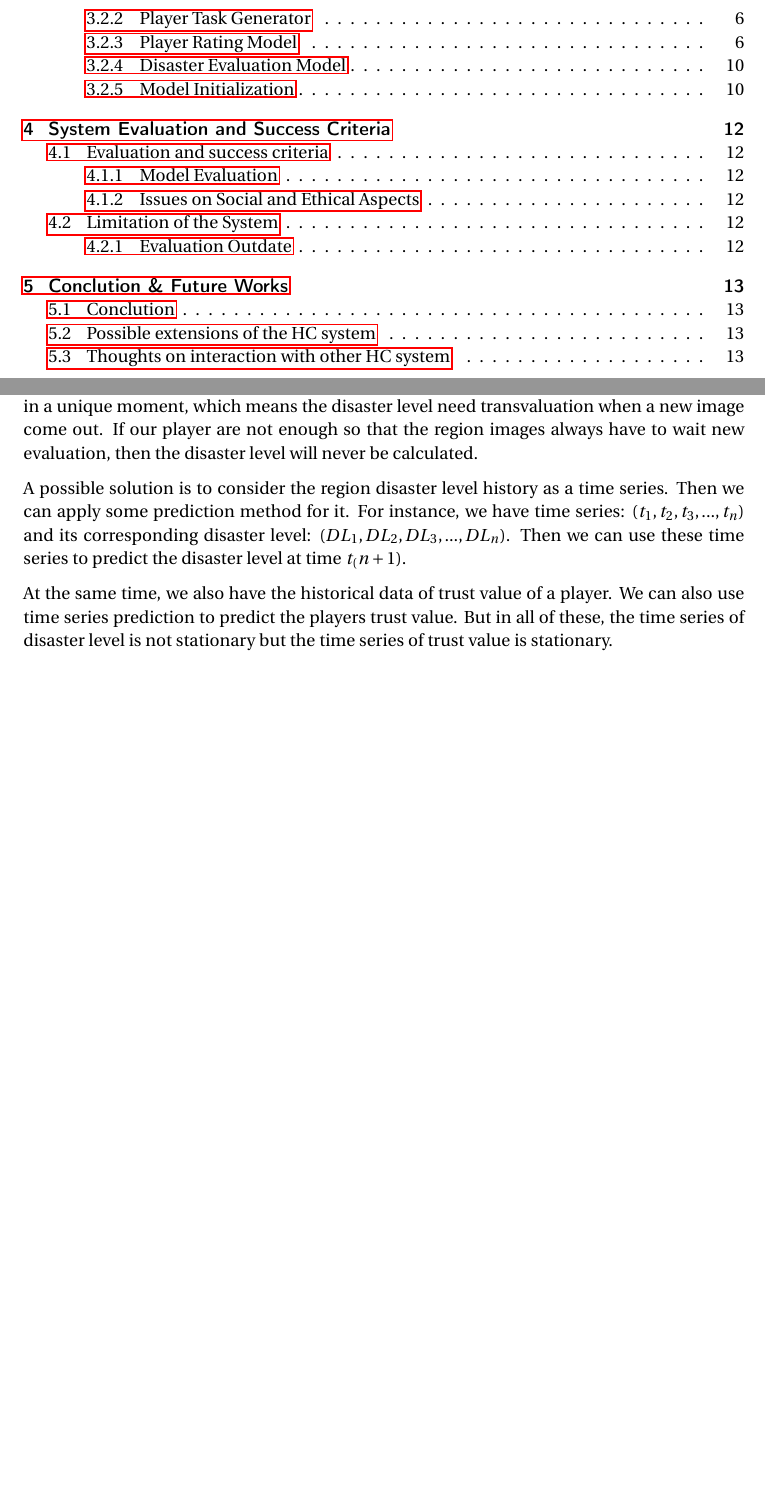
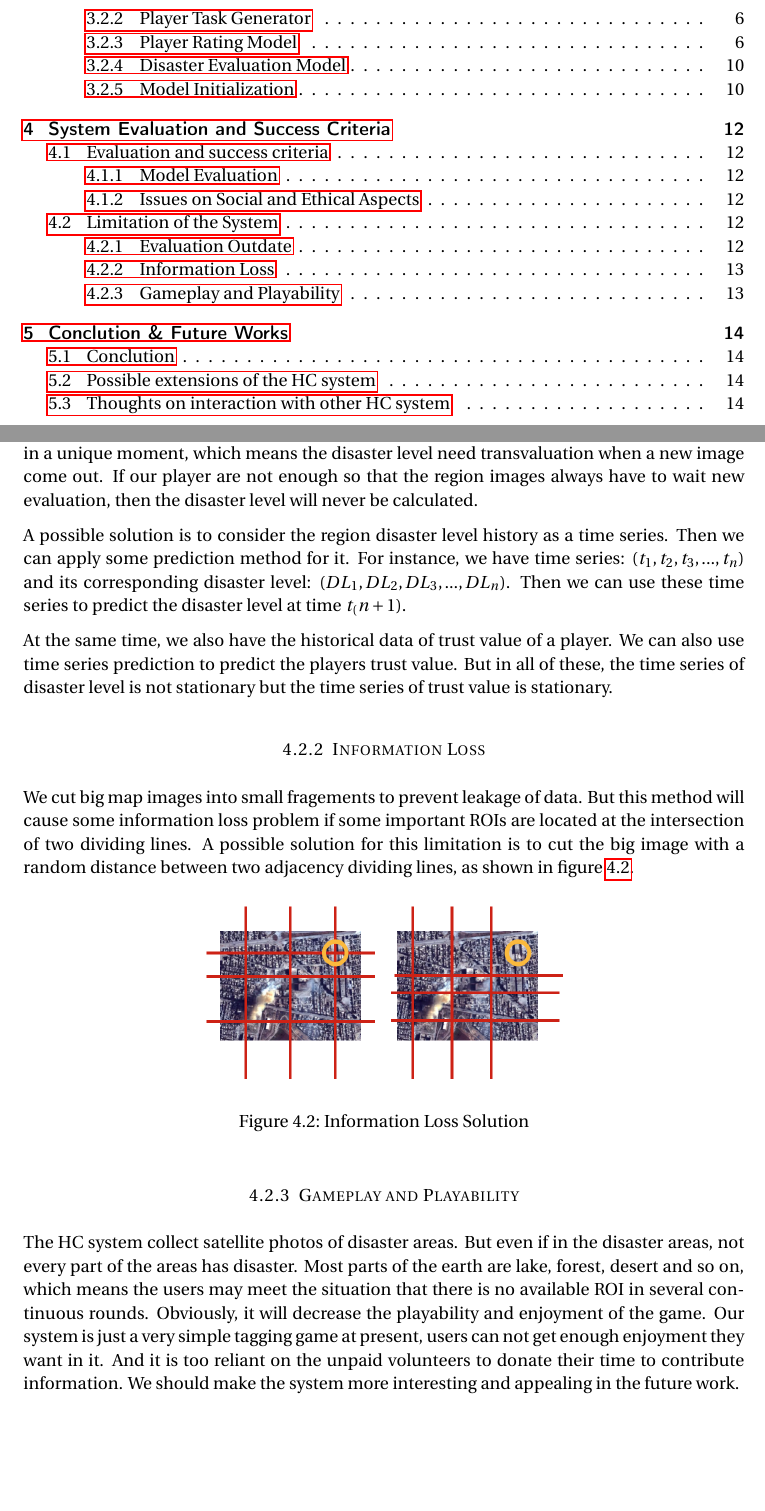
Before and after one commit to lizhedm/hc-ss17-disaster-monitoring, a LaTeX document (report/main.tex, which reads report/evaluation.tex): two parts of pages 2 and 13 of 14 before the commit and two parts of pages 2 and 13 of 15 after it, joined at a grey line, cut so that both start at the same text, the shorter picture padded with empty space. Compiled offline with pdfLaTeX.

Commit message:
Update evaluation.tex

```diff
--- a/report/evaluation.tex
+++ b/report/evaluation.tex
@@ -48,3 +48,18 @@ Then we can use these time series to predict the disaster level at time $t_(n+1)
   At the same time, we also have the historical data of trust value of a player. We can also
   use time series prediction to predict the players trust value. But in all of these, the time series
   of disaster level is not stationary but the time series of trust value is stationary.
+
+  \subsubsection{Information Loss}
+  We cut big map images into small fragements to prevent leakage of data. But this method will cause some information loss problem if some important ROIs are located at the intersection of two dividing lines.
+  A possible solution for this limitation is to cut the big image with a random distance between two adjacency dividing lines, as shown in figure \ref{fig:information_loss}.
+
+  \begin{figure}[htp]
+  \centering
+  \includegraphics[width=0.5\columnwidth]{figures/information_loss}
+  \caption{Information Loss Solution}
+  \label{fig:information_loss}
+  \end{figure}
+
+  \subsubsection{Gameplay and Playability}
+  The HC system collect satellite photos of disaster areas. But even if in the disaster areas, not every part of the areas has disaster. Most parts of the earth are lake, forest, desert and so on, which means the users may meet the situation that there is no available ROI in several continuous rounds. Obviously, it will decrease the playability and enjoyment of the game.
+  Our system is just a very simple tagging game at present, users can not get enough enjoyment they want in it. And it is too reliant on the unpaid volunteers to donate their time to contribute information. We should make the system more interesting and appealing in the future work.
```
Lines whose indentation alone changed are shown as unchanged.
